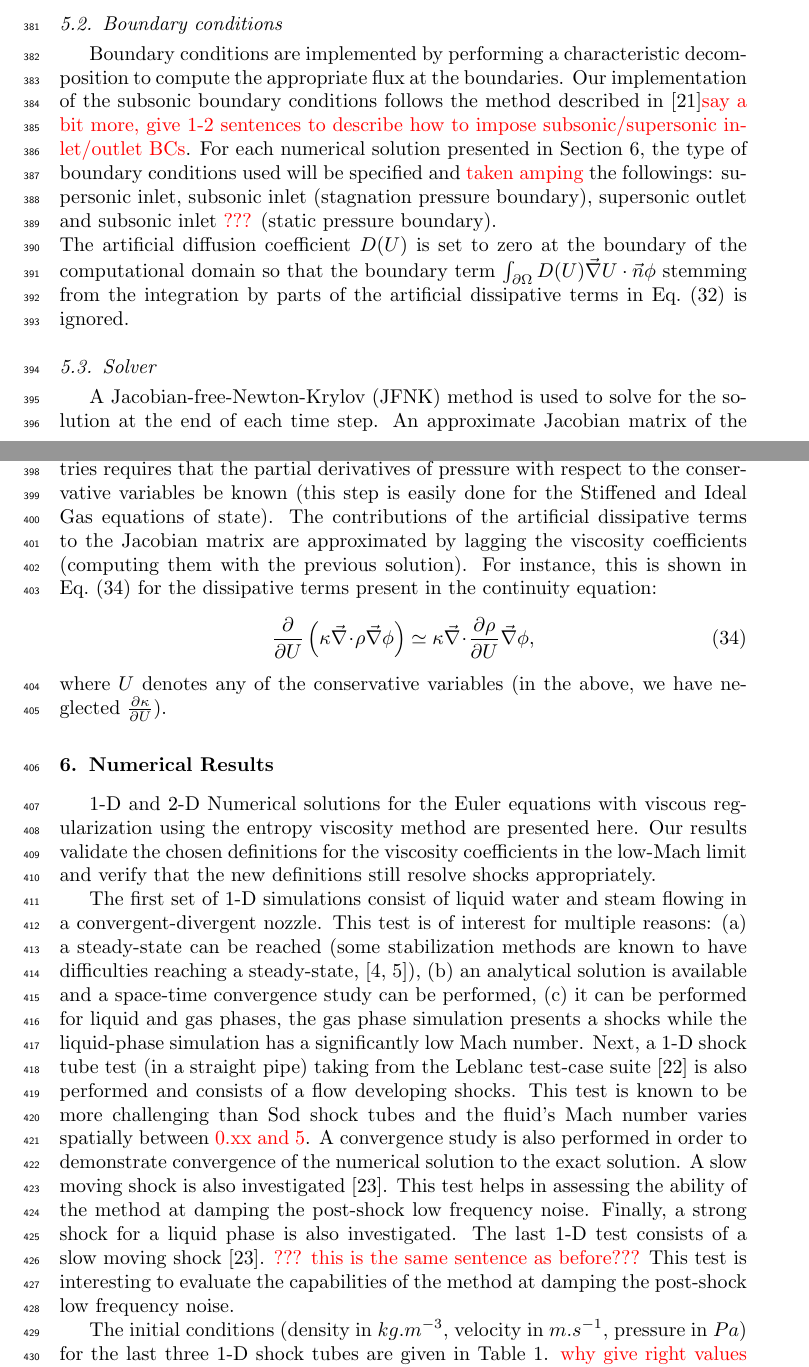
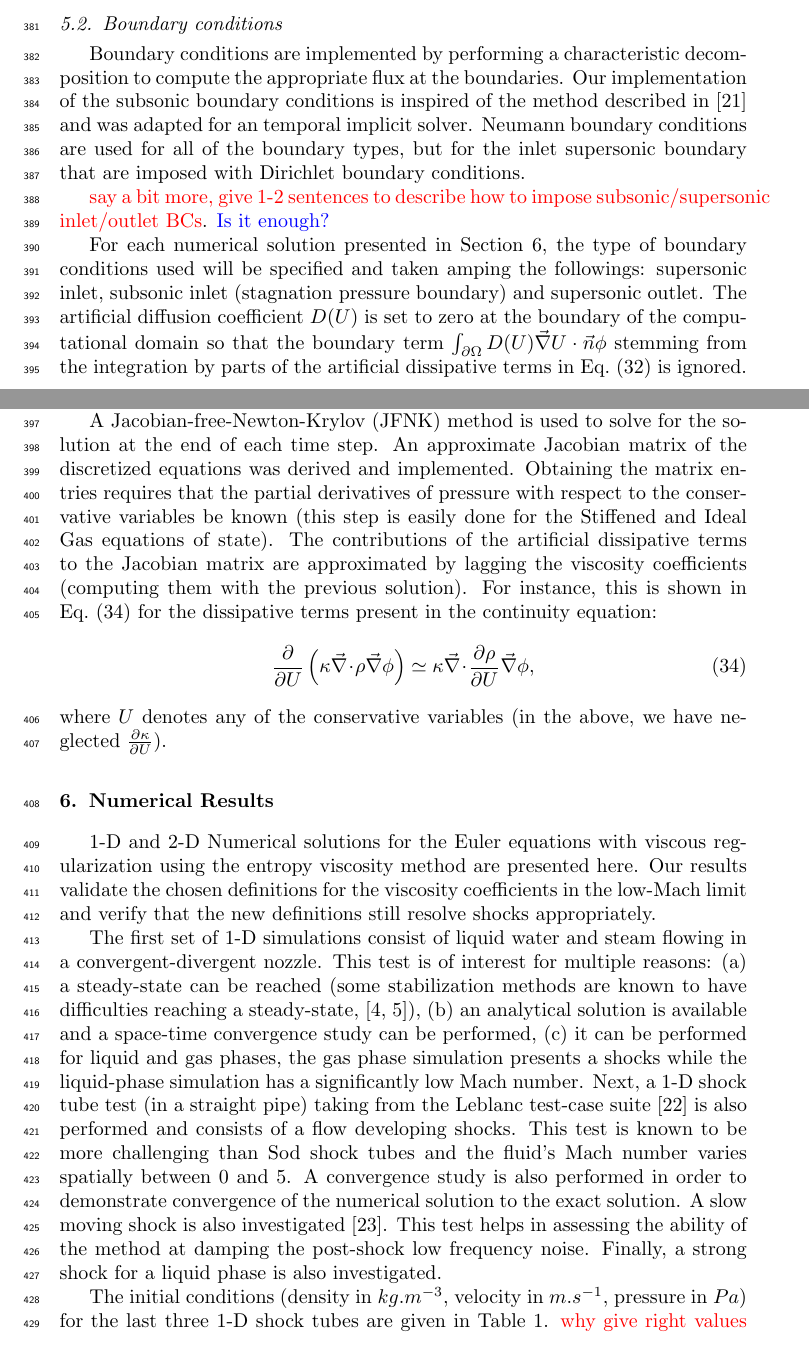
Before and after one commit to delcmo/Low_mach_paper, a LaTeX paper (low_mach.tex): two parts of pages 13 and 14 of 40, joined at a grey line, cut so that both start at the same text. Compiled offline with pdfLaTeX.

Commit message:
has started numerical results section

```diff
--- a/low_mach.tex
+++ b/low_mach.tex
@@ -750,8 +750,12 @@ where $\Delta t^{n} = t^n-t^{n-1}$ and $\Delta t^{n+1} = t^{n+1}-t^{n}$.
 \subsection{Boundary conditions} \label{sec:bc}
 %---------------------------------------------------------------------------------------------------
 Boundary conditions are implemented by performing a characteristic decomposition to compute the appropriate flux at the boundaries.
-Our implementation of the subsonic boundary conditions follows the method described in \cite{SEM}\tcr{say a bit more, give 1-2 sentences to describe how to impose subsonic/supersonic inlet/outlet BCs}.
-For each numerical solution presented in \sct{sec:results}, the type of boundary conditions used will be specified and \tcr{taken amping} the followings: supersonic inlet, subsonic inlet (stagnation pressure boundary), supersonic outlet and subsonic inlet \tcr{???} (static pressure boundary). \\
+Our implementation of the subsonic boundary conditions is inspired of the method described in \cite{SEM} and was adapted for an temporal implicit solver. Neumann boundary conditions are used for all of the boundary types, but for the inlet supersonic boundary that are imposed with Dirichlet boundary conditions.
+
+\tcr{say a bit more, give 1-2 sentences to describe how to impose subsonic/supersonic inlet/outlet BCs}. \tcb{Is it enough?}
+
+For each numerical solution presented in \sct{sec:results}, the type of boundary conditions used will be specified and taken amping the followings: supersonic inlet, subsonic inlet (stagnation pressure boundary) and supersonic outlet.
+%and subsonic inlet \tcr{???} (static pressure boundary). \\
 The artificial diffusion coefficient $D(U)$ is set to zero at the boundary of the computational domain so that the boundary term $\int_{\partial \Omega} D(U) \grad U \cdot \vec{n} \phi$ stemming from the integration by parts of the artificial dissipative terms in \eqt{eq:cfem} is ignored.
 
 %---------------------------------------------------------------------------------------------------
@@ -776,11 +780,12 @@ Our results validate the chosen definitions for the viscosity coefficients in th
 
 The first set of 1-D simulations consist of liquid water and steam flowing in a convergent-divergent nozzle. This test is of interest for multiple reasons: (a) a steady-state can be reached (some stabilization methods are known to have difficulties reaching a steady-state, \cite{FluxLimiter, FluxLimiter2}), (b) an analytical solution is available and a space-time convergence study can be performed, (c) it can be performed for liquid and gas phases, the gas phase simulation presents a shocks while the liquid-phase simulation has a significantly low Mach number.
 %
-Next, a 1-D shock tube test (in a straight pipe) taking from the Leblanc test-case suite \cite{Leblanc} is also performed and consists of a flow developing shocks. This test is known to be more challenging than Sod shock tubes and the fluid's Mach number varies spatially between \tcr{0.xx and 5}. A convergence study is also performed in order to demonstrate convergence of the numerical solution to the exact solution.
+Next, a 1-D shock tube test (in a straight pipe) taking from the Leblanc test-case suite \cite{Leblanc} is also performed and consists of a flow developing shocks. This test is known to be more challenging than Sod shock tubes and the fluid's Mach number varies spatially between 0 and 5. A convergence study is also performed in order to demonstrate convergence of the numerical solution to the exact solution.
 %
 A slow moving shock is also investigated \cite{james}. This test helps in assessing the ability of the method at damping the post-shock low frequency noise.
 %
-Finally, a strong shock for a liquid phase is also investigated. The last 1-D test consists of a slow moving shock \cite{james}. \tcr{??? this is the same sentence as before???} This test is interesting to evaluate the capabilities of the method at damping the post-shock low frequency noise.
+Finally, a strong shock for a liquid phase is also investigated.
+%The last 1-D test consists of a slow moving shock \cite{james}. \tcr{??? this is the same sentence as before???} This test is interesting to evaluate the capabilities of the method at damping the post-shock low frequency noise.
 
 The initial conditions (density in $kg.m^{-3}$, velocity in $m.s^{-1}$, pressure in $Pa$) for the last three 1-D shock tubes are given in \tbl{tbl:ic_1d_tests}.
 \tcr{why give right values before left values???} \tcb{I modified the table}
```
Also changed, not shown: low_mach.tex (2 more changed lines).
